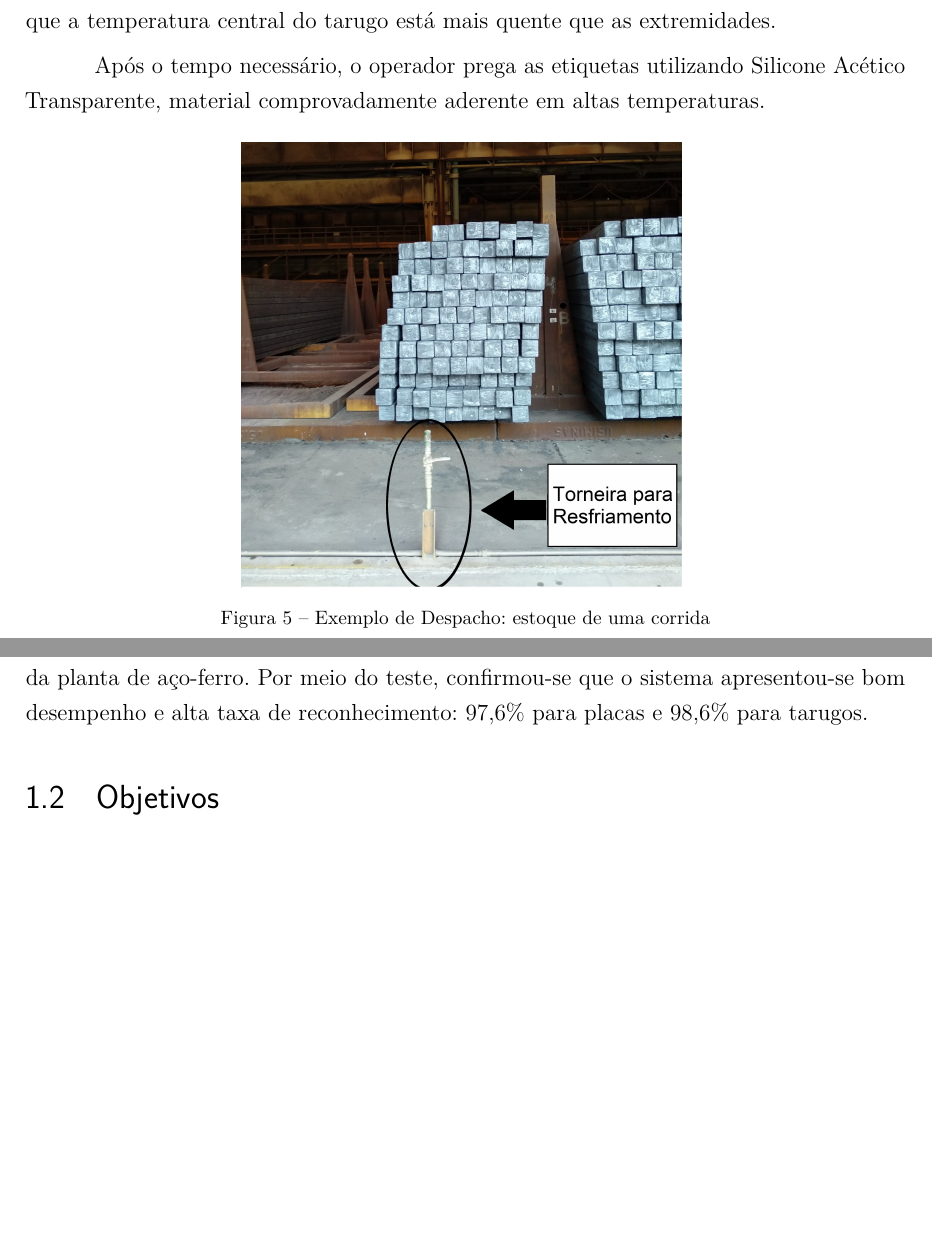
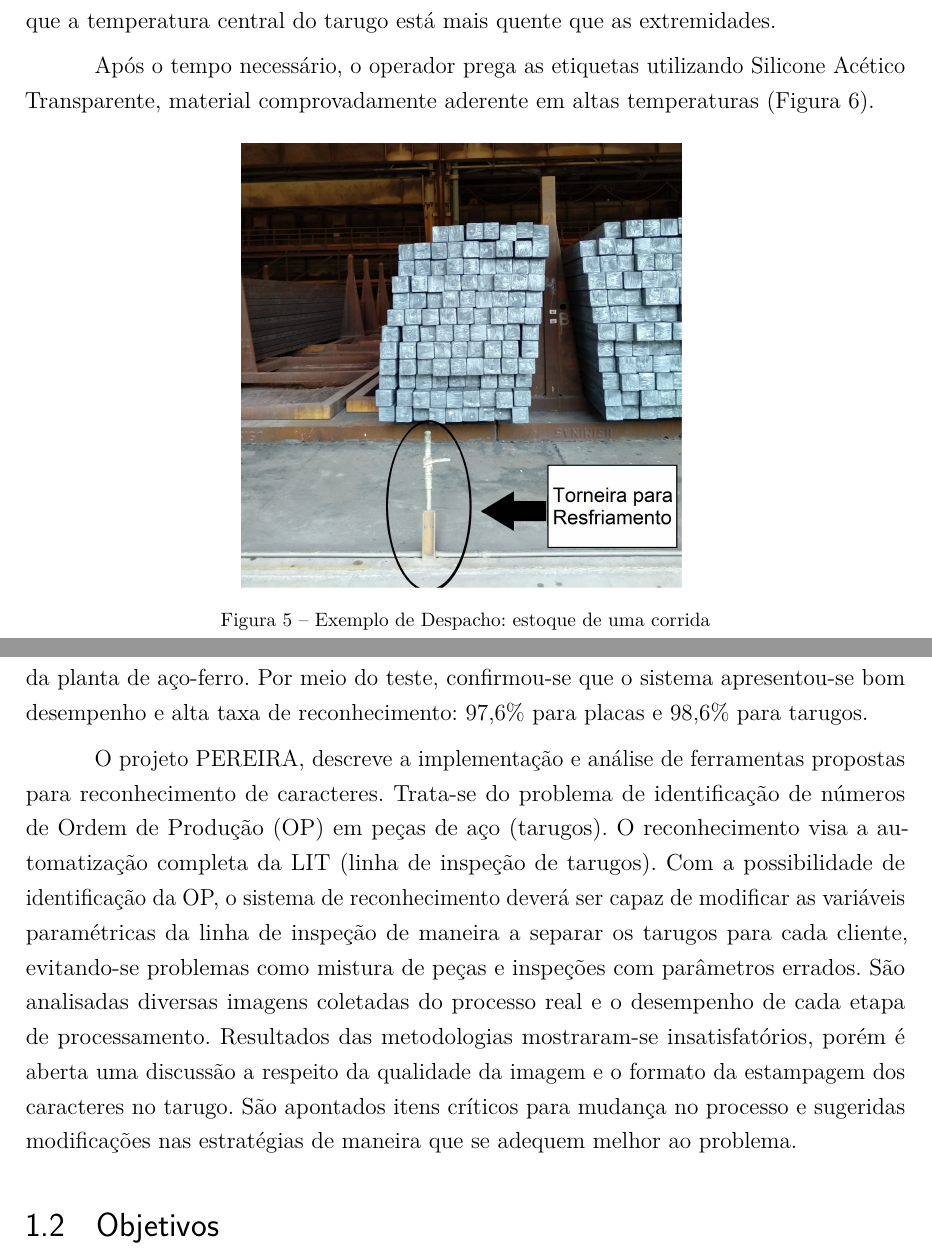
Before and after one commit to AntonioHenriqueAC/tcc_barcode-number, a LaTeX thesis (abntex2-modelo-trabalho-academico.tex, which reads capitulos/capitulo-introducao.tex): two parts of pages 17 and 19 of 69 before the commit and two parts of pages 17 and 19 of 70 after it, joined at a grey line, cut so that both start at the same text, the shorter picture padded with empty space. Compiled offline with pdfLaTeX.

Commit message:
inicia ultima correção

```diff
--- a/capitulos/capitulo-introducao.tex
+++ b/capitulos/capitulo-introducao.tex
@@ -74,7 +74,7 @@ Um jato de água é direcionado aos tarugos para acelerar o resfriamento como mo
 %
 A eventual injeção de água no centro do tarugo pode empenar a peça, uma vez que a temperatura central do tarugo está mais quente que as extremidades.
 
-Após o tempo necessário, o operador prega as etiquetas utilizando Silicone Acético Transparente, material comprovadamente aderente em altas temperaturas.
+Após o tempo necessário, o operador prega as etiquetas utilizando Silicone Acético Transparente, material comprovadamente aderente em altas temperaturas (Figura \ref{fig:barcode}).
 
 \begin{figure}[H]
 	\centering
@@ -137,6 +138,11 @@ No trabalho \citeauthor{ref1}, o autor trata da extração de números de gerenc
 Em \citeonline{ref2}, os autores desenvolvem um sistema de reconhecimento em tempo real para caracteres gravados no material de placas e tarugos na planta de ferro fundido.
 %
 Os tarugos normalmente são misturados no despacho, de modo que suas identificações são dificilmente tratáveis. Os caracteres dessa imagem do material podem ser marcados pelo uso de três tipos de métodos, como máquina de marcação automática, placa de marcação de modelo e escrita à mão. Para a aplicação do algoritmo de reconhecimento, desenvolveu-se um sistema de visão e instalou-se na linha de produção de placas e tarugos da planta de aço-ferro. Por meio do teste, confirmou-se que o sistema apresentou-se bom desempenho e alta taxa de reconhecimento: 97,6\% para placas e 98,6\% para tarugos.
+
+O projeto \citeauthor{ref3}, descreve a implementação e análise de ferramentas propostas para reconhecimento de caracteres. Trata-se do problema de identificação de números de Ordem de Produção (OP) em peças de aço
+(tarugos). O reconhecimento visa a automatização completa da LIT (linha de inspeção de tarugos). Com a possibilidade de identificação da OP, o sistema de reconhecimento deverá ser capaz de modificar as variáveis paramétricas da linha de inspeção de maneira a separar os tarugos para cada cliente, evitando-se problemas como mistura de peças e inspeções com parâmetros errados. São analisadas diversas imagens coletadas do processo real e o desempenho de cada etapa de processamento. Resultados das metodologias mostraram-se insatisfatórios, porém é aberta uma discussão a respeito da qualidade da imagem e o formato da estampagem dos caracteres no tarugo. São apontados itens críticos para mudança no processo e sugeridas modificações nas estratégias de maneira que se adequem melhor ao problema.
+
+
 
 \section{Objetivos}
 
```
Also changed, not shown: capitulos/capitulo-introducao.tex (1 more changed lines).
